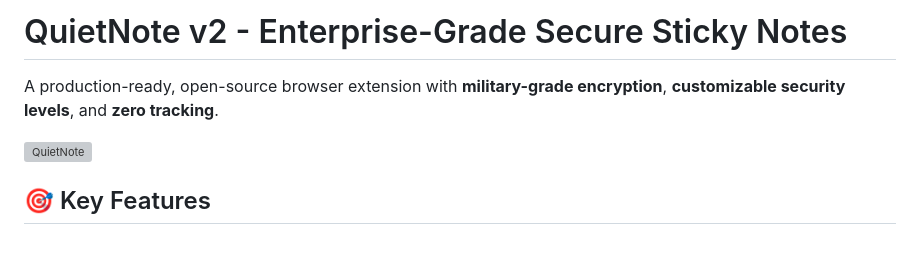
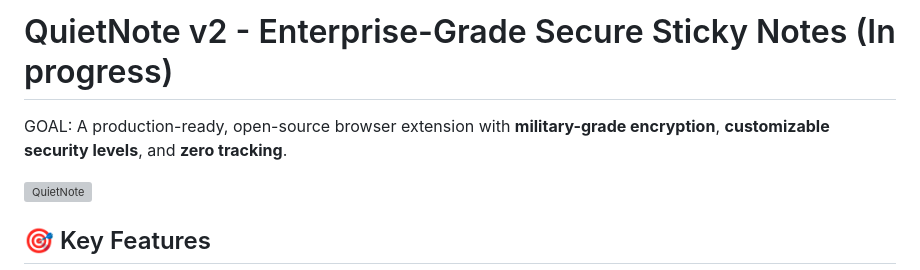
Before and after one commit to proxy9108/-QuietNote-v2, a Markdown page: README.md, the part around the change. Drawn GitHub-style; blank space fills up the shorter version; grey boxes are pictures that could not be loaded.

Commit message:
Revise project status in README
Updated project status in README to indicate it's in progress.

```diff
--- a/README.md
+++ b/README.md
@@ -1,6 +1,6 @@
-# QuietNote v2 - Enterprise-Grade Secure Sticky Notes
+# QuietNote v2 - Enterprise-Grade Secure Sticky Notes (In progress)
 
-A production-ready, open-source browser extension with **military-grade encryption**, **customizable security levels**, and **zero tracking**.
+GOAL: A production-ready, open-source browser extension with **military-grade encryption**, **customizable security levels**, and **zero tracking**.
 
 ![QuietNote](assets/banner.png)
 
```
